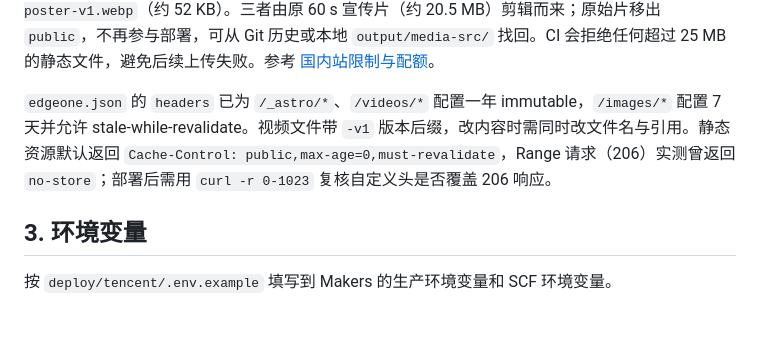
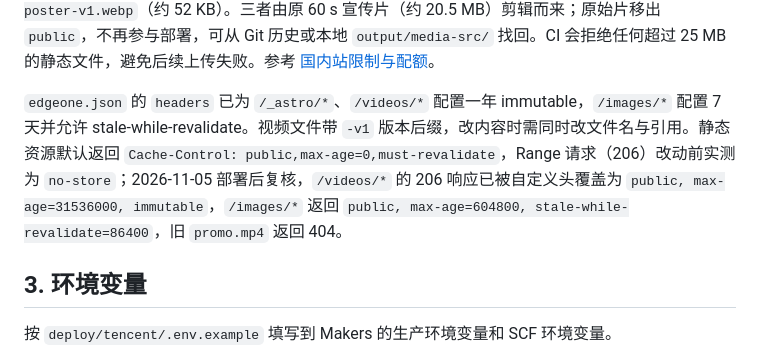
Before and after one commit to buerka/EEGLab, a Markdown page: docs/tencent-makers.md, the part around the change. GitHub-like rendering; blank space fills up the shorter version.

Commit message:
docs: record verified cache headers after hero video deploy

```diff
--- a/docs/tencent-makers.md
+++ b/docs/tencent-makers.md
@@ -68,7 +68,7 @@ Python Handler 必须显式定义 `do_GET`、`do_POST` 等方法。不要使用
 
 首页 Hero 背景视频于 2026-11-05 拆分为 15 s 循环，并提供三个编码源（同一内容，浏览器只下载一个）：`promo-hero-hevc-v1.mp4`（HEVC Main 3.1，约 1.4 MB）、`promo-hero-av1-v1.mp4`（AV1 Main 3.1，约 1.6 MB）、`promo-hero-v1.mp4`（H.264 兜底，约 2.4 MB），外加首帧海报 `promo-hero-poster-v1.webp`（约 52 KB）。三者由原 60 s 宣传片（约 20.5 MB）剪辑而来；原始片移出 `public`，不再参与部署，可从 Git 历史或本地 `output/media-src/` 找回。CI 会拒绝任何超过 25 MB 的静态文件，避免后续上传失败。参考 [国内站限制与配额](https://cloud.tencent.com/document/product/1552/132789)。
 
-`edgeone.json` 的 `headers` 已为 `/_astro/*`、`/videos/*` 配置一年 immutable，`/images/*` 配置 7 天并允许 stale-while-revalidate。视频文件带 `-v1` 版本后缀，改内容时需同时改文件名与引用。静态资源默认返回 `Cache-Control: public,max-age=0,must-revalidate`，Range 请求（206）实测曾返回 `no-store`；部署后需用 `curl -r 0-1023` 复核自定义头是否覆盖 206 响应。
+`edgeone.json` 的 `headers` 已为 `/_astro/*`、`/videos/*` 配置一年 immutable，`/images/*` 配置 7 天并允许 stale-while-revalidate。视频文件带 `-v1` 版本后缀，改内容时需同时改文件名与引用。静态资源默认返回 `Cache-Control: public,max-age=0,must-revalidate`，Range 请求（206）改动前实测为 `no-store`；2026-11-05 部署后复核，`/videos/*` 的 206 响应已被自定义头覆盖为 `public, max-age=31536000, immutable`，`/images/*` 返回 `public, max-age=604800, stale-while-revalidate=86400`，旧 `promo.mp4` 返回 404。
 
 ## 3. 环境变量
 
```
Also changed, not shown: todo.md (+1 -1 lines).
